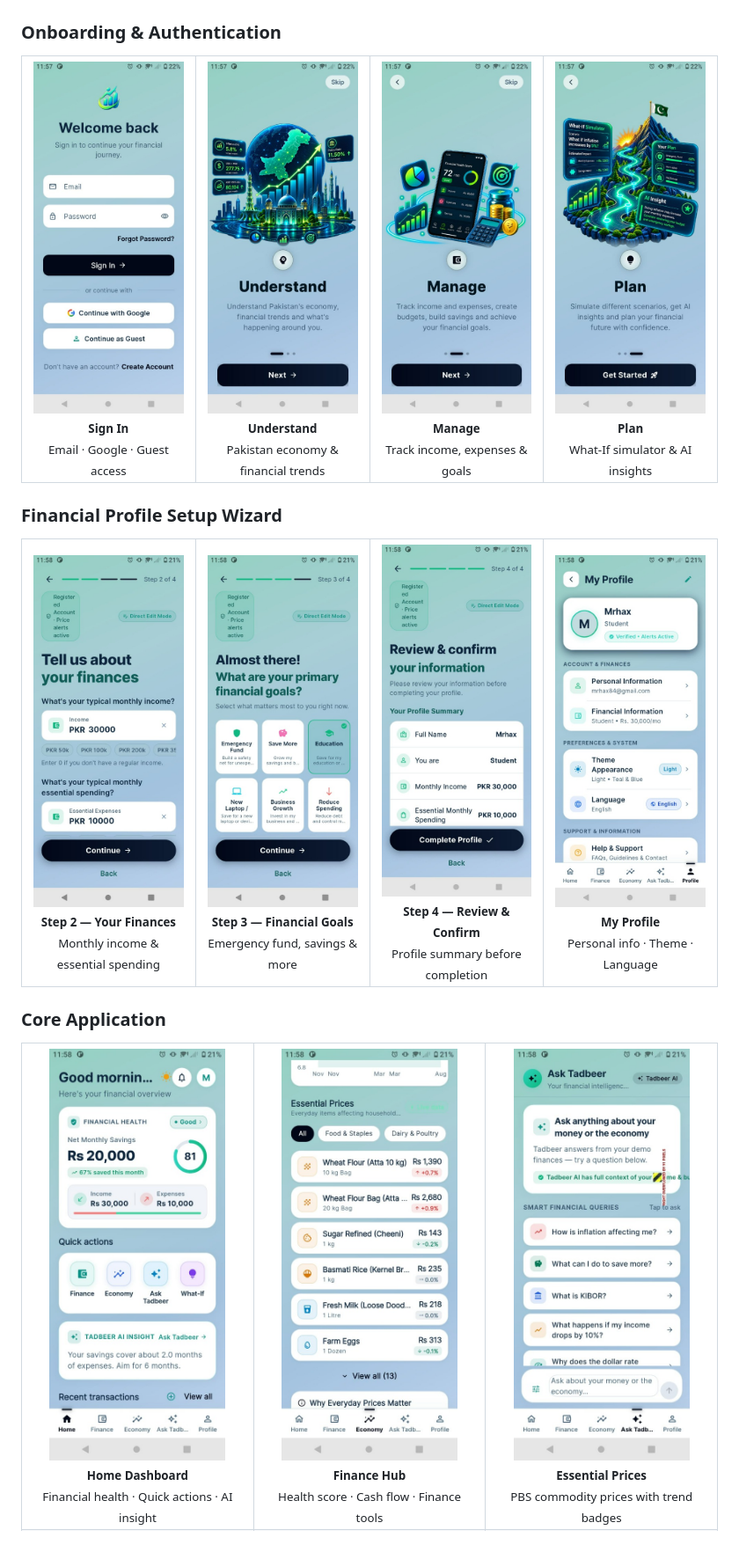
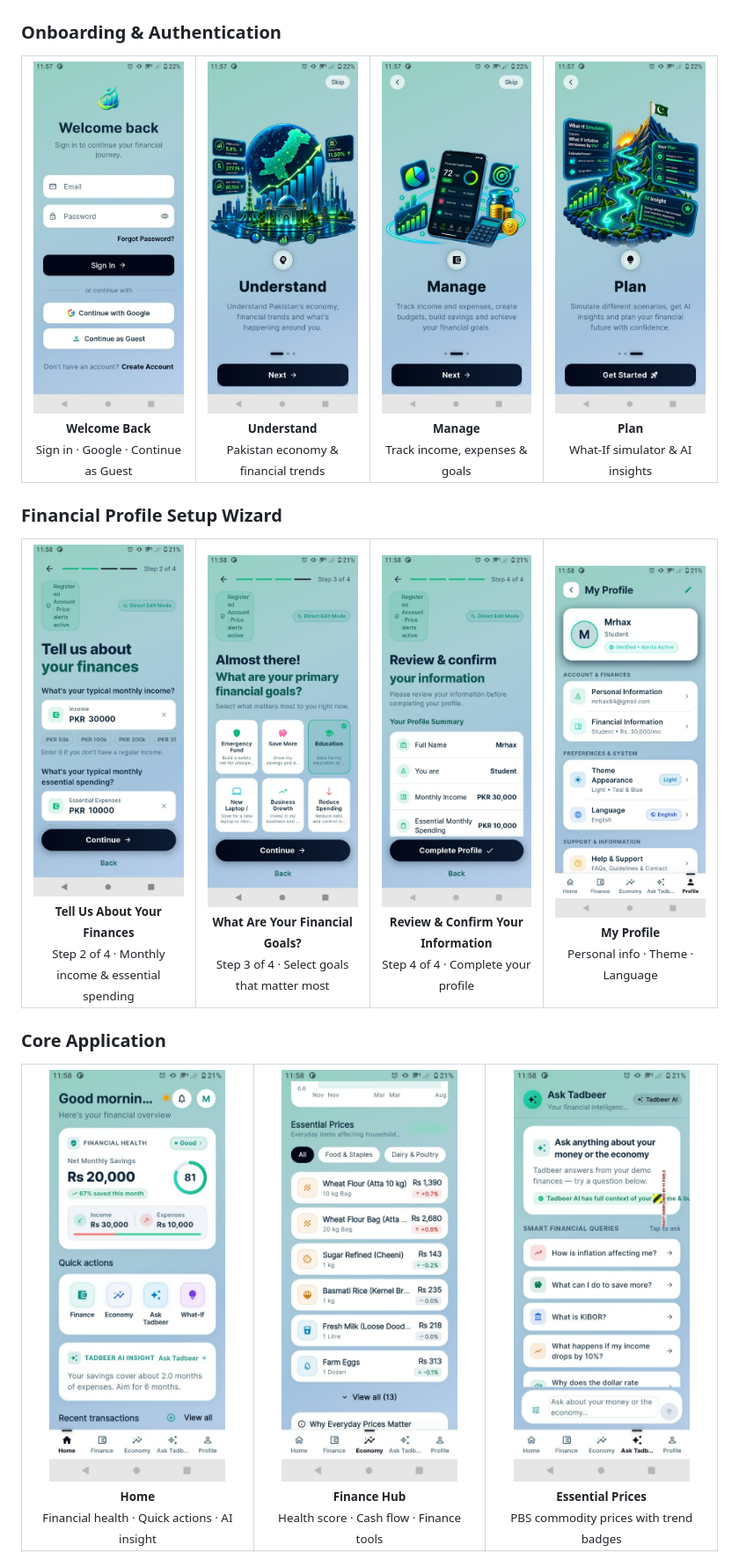
Before and after one commit to hashim013/TadbeerAI-Alibaba-Cloud-AI-Hackathon-Pakistan-2026, a Markdown page: README.md, the part around one of its changes. Shown at 88% size. Drawn GitHub-style.

Commit message:
docs: correct all screenshot captions to match actual screen titles

```diff
--- a/README.md
+++ b/README.md
@@ -63,6 +63,6 @@ In Pakistan's dynamic macroeconomic climate—marked by shifting inflation, exch
   <tr>
     <td align="center" width="25%">
       <img src="assets/screenshots/07_login.jpg" alt="Login" width="180"/><br/>
-      <sub><b>Sign In</b><br/>Email · Google · Guest access</sub>
+      <sub><b>Welcome Back</b><br/>Sign in &#183; Google &#183; Continue as Guest</sub>
     </td>
     <td align="center" width="25%">
@@ -85,20 +85,20 @@ In Pakistan's dynamic macroeconomic climate—marked by shifting inflation, exch
 <table>
   <tr>
     <td align="center" width="25%">
-      <img src="assets/screenshots/12_wizard_finances.jpg" alt="Wizard Step 2 – Finances" width="180"/><br/>
-      <sub><b>Step 2 — Your Finances</b><br/>Monthly income &amp; essential spending</sub>
+      <img src="assets/screenshots/12_wizard_finances.jpg" alt="Tell Us About Your Finances" width="180"/><br/>
+      <sub><b>Tell Us About Your Finances</b><br/>Step 2 of 4 &#183; Monthly income &amp; essential spending</sub>
     </td>
     <td align="center" width="25%">
-      <img src="assets/screenshots/13_wizard_goals.jpg" alt="Wizard Step 3 – Goals" width="180"/><br/>
-      <sub><b>Step 3 — Financial Goals</b><br/>Emergency fund, savings &amp; more</sub>
+      <img src="assets/screenshots/13_wizard_goals.jpg" alt="What Are Your Financial Goals" width="180"/><br/>
+      <sub><b>What Are Your Financial Goals?</b><br/>Step 3 of 4 &#183; Select goals that matter most</sub>
     </td>
     <td align="center" width="25%">
-      <img src="assets/screenshots/14_wizard_review.jpg" alt="Wizard Step 4 – Review" width="180"/><br/>
-      <sub><b>Step 4 — Review &amp; Confirm</b><br/>Profile summary before completion</sub>
+      <img src="assets/screenshots/14_wizard_review.jpg" alt="Review and Confirm" width="180"/><br/>
+      <sub><b>Review &amp; Confirm Your Information</b><br/>Step 4 of 4 &#183; Complete your profile</sub>
     </td>
     <td align="center" width="25%">
       <img src="assets/screenshots/15_profile.jpg" alt="My Profile" width="180"/><br/>
-      <sub><b>My Profile</b><br/>Personal info · Theme · Language</sub>
+      <sub><b>My Profile</b><br/>Personal info &#183; Theme &#183; Language</sub>
     </td>
   </tr>
 </table>
@@ -108,12 +108,12 @@ In Pakistan's dynamic macroeconomic climate—marked by shifting inflation, exch
 <table>
   <tr>
     <td align="center" width="33%">
-      <img src="assets/screenshots/11_home.jpg" alt="Home Dashboard" width="200"/><br/>
-      <sub><b>Home Dashboard</b><br/>Financial health · Quick actions · AI insight</sub>
+      <img src="assets/screenshots/11_home.jpg" alt="Home" width="200"/><br/>
+      <sub><b>Home</b><br/>Financial health &#183; Quick actions &#183; AI insight</sub>
     </td>
     <td align="center" width="33%">
       <img src="assets/screenshots/05_finance_hub.jpg" alt="Finance Hub" width="200"/><br/>
-      <sub><b>Finance Hub</b><br/>Health score · Cash flow · Finance tools</sub>
+      <sub><b>Finance Hub</b><br/>Health score &#183; Cash flow &#183; Finance tools</sub>
     </td>
     <td align="center" width="33%">
       <img src="assets/screenshots/04_essential_prices.jpg" alt="Essential Prices" width="200"/><br/>
```
Also changed, not shown: other parts of README.md (+10 -9 lines).
